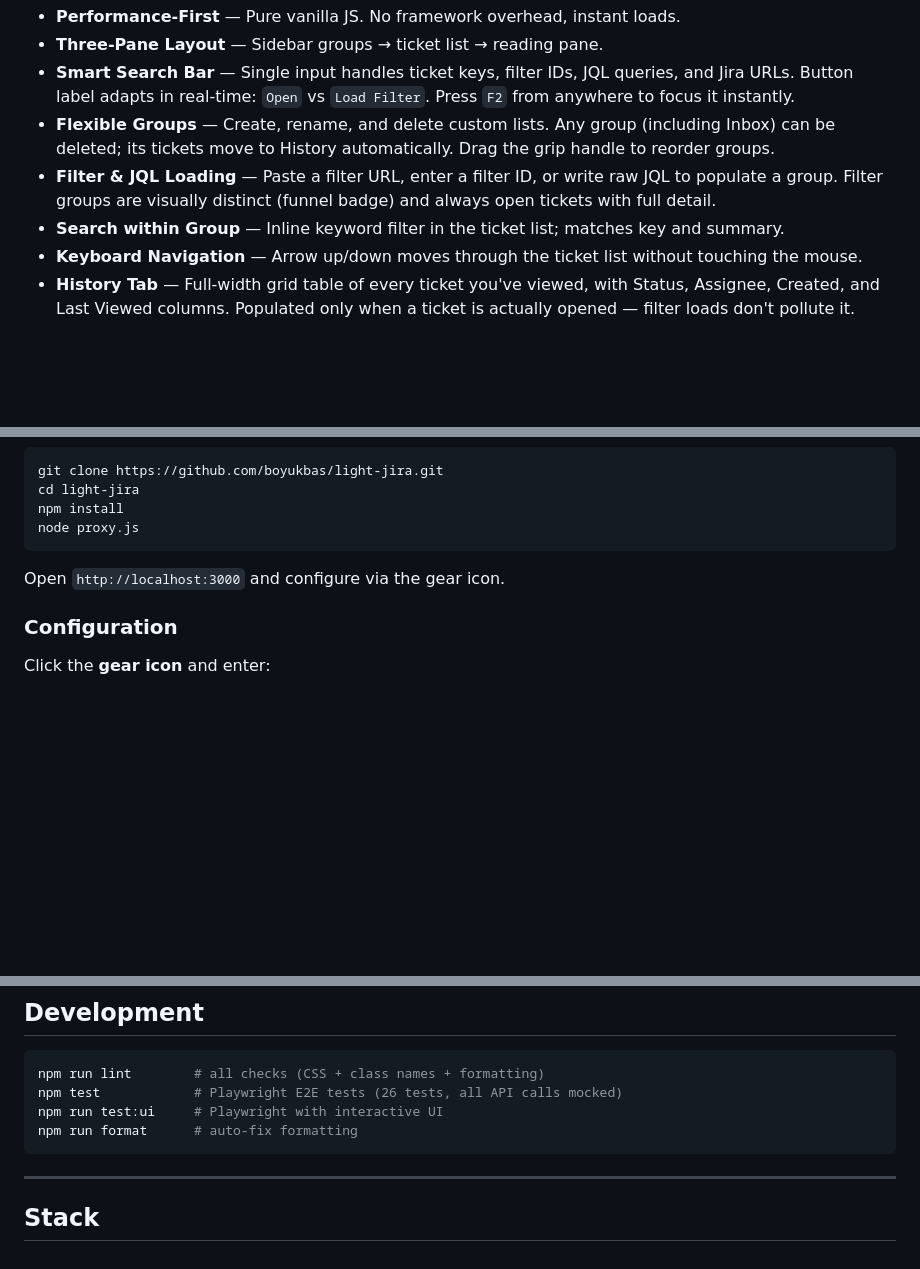
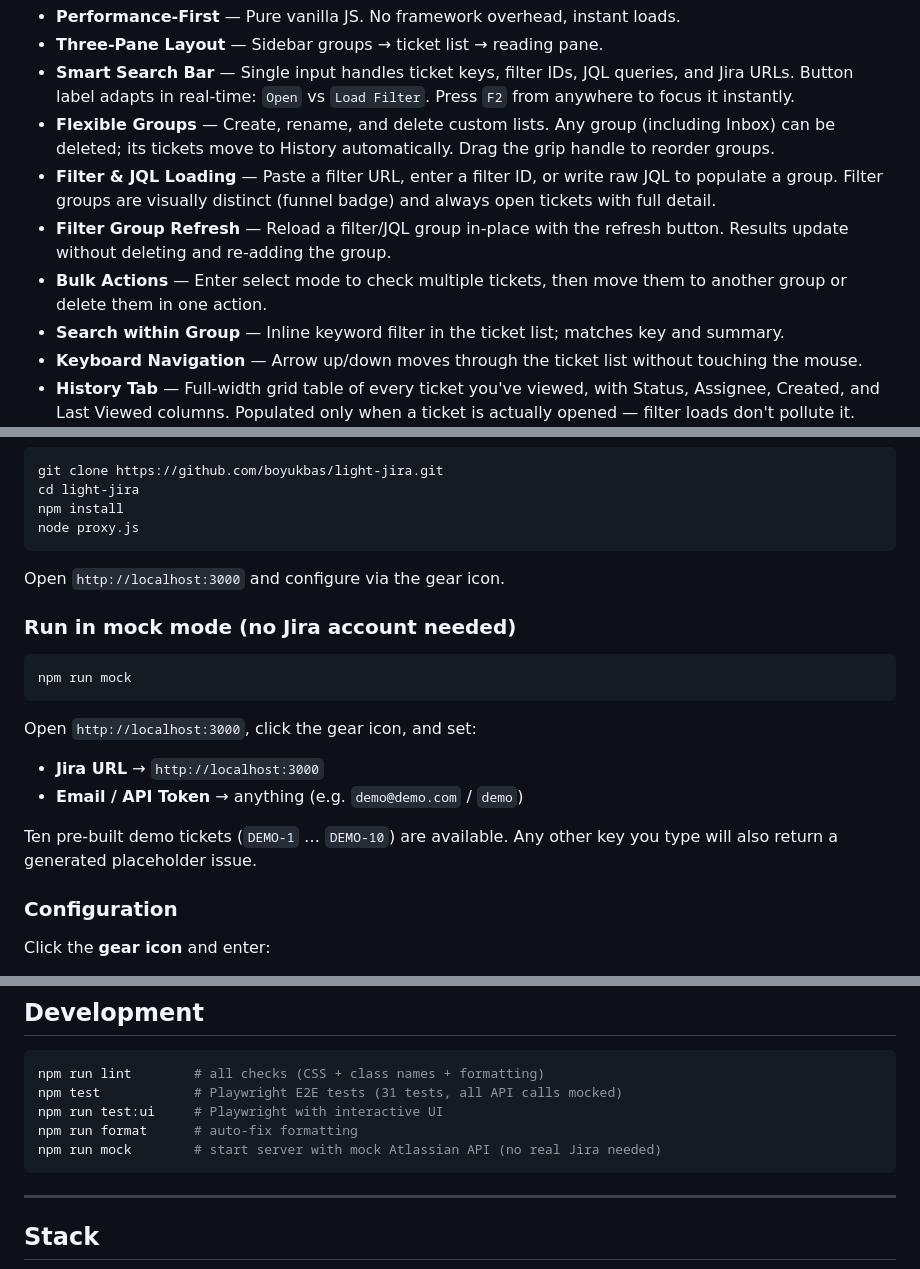
Before and after one commit to boyukbas/light-jira, a Markdown page: README.md, 3 parts joined by grey strips. GitHub-like rendering; blank space fills up the shorter version.

````diff
--- a/README.md
+++ b/README.md
@@ -13,6 +13,8 @@ Light Jira is a PWA designed to replace heavy Jira tabs with a streamlined three
 - **Smart Search Bar** — Single input handles ticket keys, filter IDs, JQL queries, and Jira URLs. Button label adapts in real-time: `Open` vs `Load Filter`. Press `F2` from anywhere to focus it instantly.
 - **Flexible Groups** — Create, rename, and delete custom lists. Any group (including Inbox) can be deleted; its tickets move to History automatically. Drag the grip handle to reorder groups.
 - **Filter & JQL Loading** — Paste a filter URL, enter a filter ID, or write raw JQL to populate a group. Filter groups are visually distinct (funnel badge) and always open tickets with full detail.
+- **Filter Group Refresh** — Reload a filter/JQL group in-place with the refresh button. Results update without deleting and re-adding the group.
+- **Bulk Actions** — Enter select mode to check multiple tickets, then move them to another group or delete them in one action.
 - **Search within Group** — Inline keyword filter in the ticket list; matches key and summary.
 - **Keyboard Navigation** — Arrow up/down moves through the ticket list without touching the mouse.
 - **History Tab** — Full-width grid table of every ticket you've viewed, with Status, Assignee, Created, and Last Viewed columns. Populated only when a ticket is actually opened — filter loads don't pollute it.
@@ -39,6 +41,16 @@ node proxy.js
 ```
 Open `http://localhost:3000` and configure via the gear icon.
 
+### Run in mock mode (no Jira account needed)
+```bash
+npm run mock
+```
+Open `http://localhost:3000`, click the gear icon, and set:
+- **Jira URL** → `http://localhost:3000`
+- **Email / API Token** → anything (e.g. `demo@demo.com` / `demo`)
+
+Ten pre-built demo tickets (`DEMO-1` … `DEMO-10`) are available. Any other key you type will also return a generated placeholder issue.
+
 ### Configuration
 Click the **gear icon** and enter:
 - **Email** — your Atlassian account email
@@ -54,9 +66,10 @@ Use the included `lambda_handler.mjs` + `main.tf` to deploy a CORS-bridging AWS
 
 ```bash
 npm run lint        # all checks (CSS + class names + formatting)
-npm test            # Playwright E2E tests (26 tests, all API calls mocked)
+npm test            # Playwright E2E tests (31 tests, all API calls mocked)
 npm run test:ui     # Playwright with interactive UI
 npm run format      # auto-fix formatting
+npm run mock        # start server with mock Atlassian API (no real Jira needed)
 ```
 
 ---
````
Also changed, not shown: backlog.md (added, +3 -0 lines), roadmap.md (deleted, +0 -30 lines).
